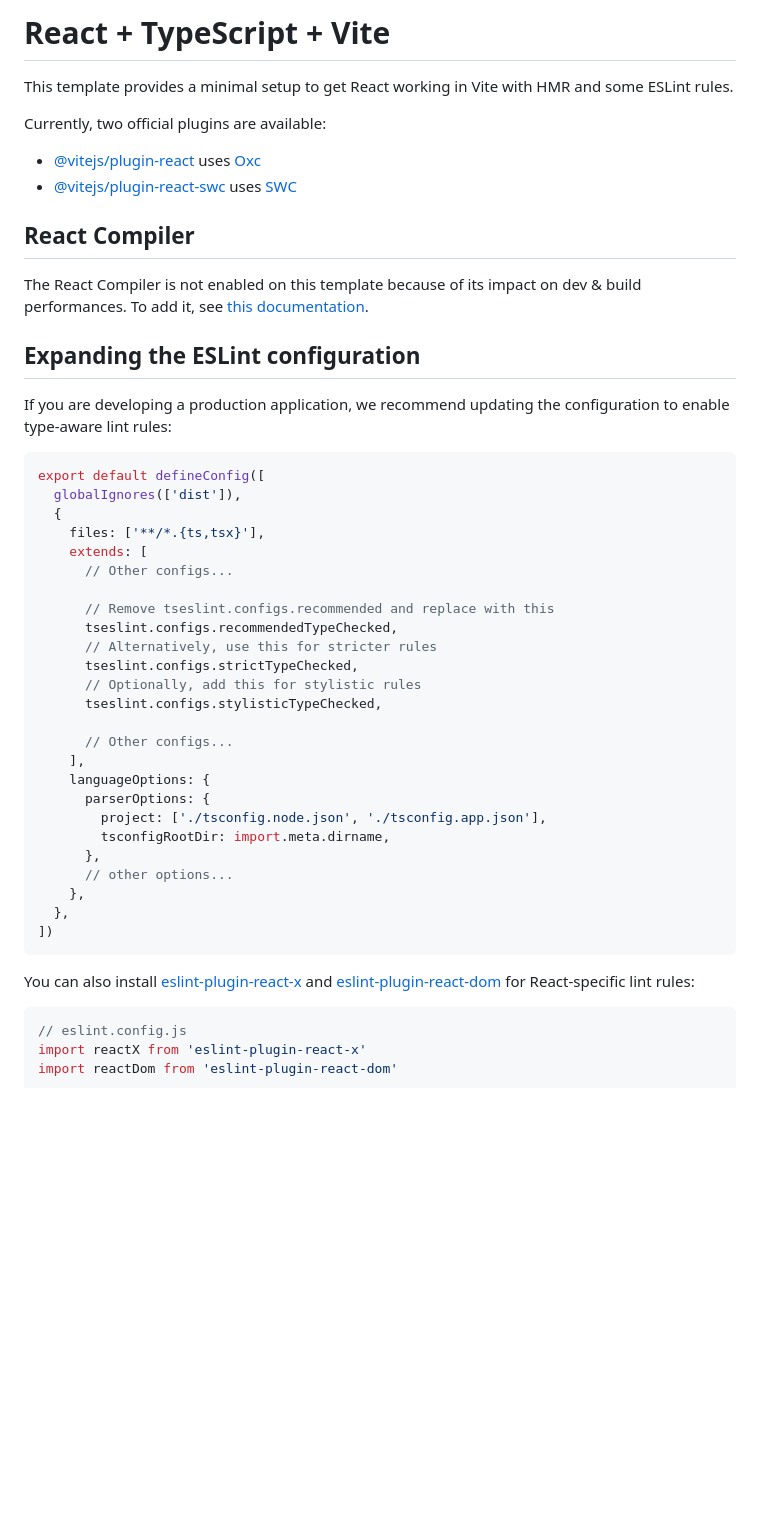
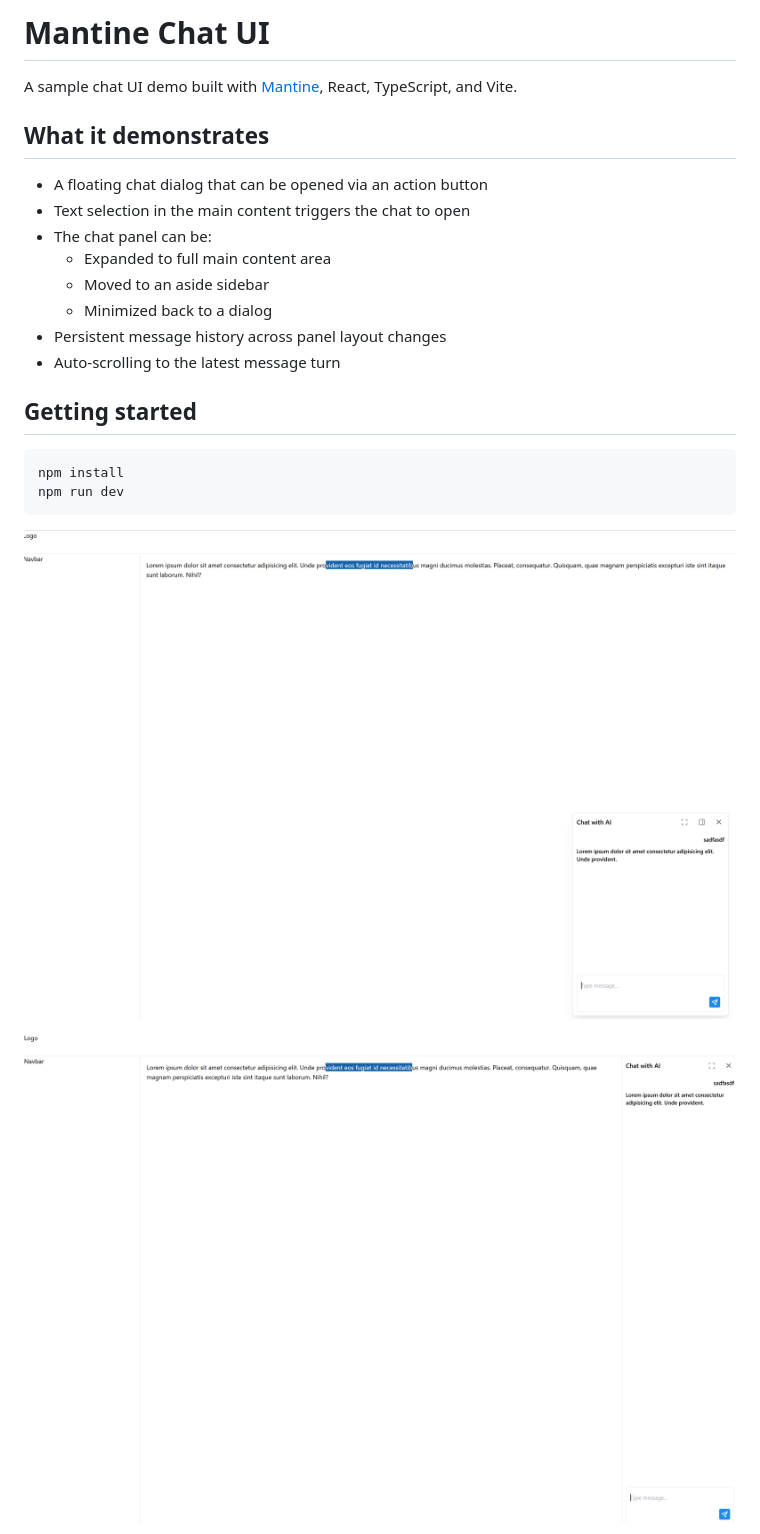
Before and after one commit to ypyl/chat-ui, a Markdown page: README.md, the part around one of its changes. Rendered like a GitHub page; pictures changed too: image-1.png (added), image.png (added); blank space fills up the shorter version.

````diff
--- a/README.md
+++ b/README.md
@@ -1,52 +1,26 @@
-# React + TypeScript + Vite
+# Mantine Chat UI
 
-This template provides a minimal setup to get React working in Vite with HMR and some ESLint rules.
+A sample chat UI demo built with [Mantine](https://mantine.dev/), React, TypeScript, and Vite.
 
-Currently, two official plugins are available:
+## What it demonstrates
 
-- [@vitejs/plugin-react](https://github.com/vitejs/vite-plugin-react/blob/main/packages/plugin-react) uses [Oxc](https://oxc.rs)
-- [@vitejs/plugin-react-swc](https://github.com/vitejs/vite-plugin-react/blob/main/packages/plugin-react-swc) uses [SWC](https://swc.rs/)
+- A floating chat dialog that can be opened via an action button
+- Text selection in the main content triggers the chat to open
+- The chat panel can be:
+  - Expanded to full main content area
+  - Moved to an aside sidebar
+  - Minimized back to a dialog
+- Persistent message history across panel layout changes
+- Auto-scrolling to the latest message turn
 
-## React Compiler
+## Getting started
 
-The React Compiler is not enabled on this template because of its impact on dev & build performances. To add it, see [this documentation](https://react.dev/learn/react-compiler/installation).
-
-## Expanding the ESLint configuration
-
-If you are developing a production application, we recommend updating the configuration to enable type-aware lint rules:
-
-```js
-export default defineConfig([
-  globalIgnores(['dist']),
-  {
-    files: ['**/*.{ts,tsx}'],
-    extends: [
-      // Other configs...
-
-      // Remove tseslint.configs.recommended and replace with this
-      tseslint.configs.recommendedTypeChecked,
-      // Alternatively, use this for stricter rules
-      tseslint.configs.strictTypeChecked,
-      // Optionally, add this for stylistic rules
-      tseslint.configs.stylisticTypeChecked,
-
-      // Other configs...
-    ],
-    languageOptions: {
-      parserOptions: {
-        project: ['./tsconfig.node.json', './tsconfig.app.json'],
-        tsconfigRootDir: import.meta.dirname,
-      },
-      // other options...
-    },
-  },
-])
+```bash
+npm install
+npm run dev
 ```
 
-You can also install [eslint-plugin-react-x](https://github.com/Rel1cx/eslint-react/tree/main/packages/plugins/eslint-plugin-react-x) and [eslint-plugin-react-dom](https://github.com/Rel1cx/eslint-react/tree/main/packages/plugins/eslint-plugin-react-dom) for React-specific lint rules:
+![alt text](image.png)
 
-```js
-// eslint.config.js
-import reactX from 'eslint-plugin-react-x'
-import reactDom from 'eslint-plugin-react-dom'
+![alt text](image-1.png)
 
````
Also changed, not shown: other parts of README.md (+1 -21 lines), image-2.png (added).
